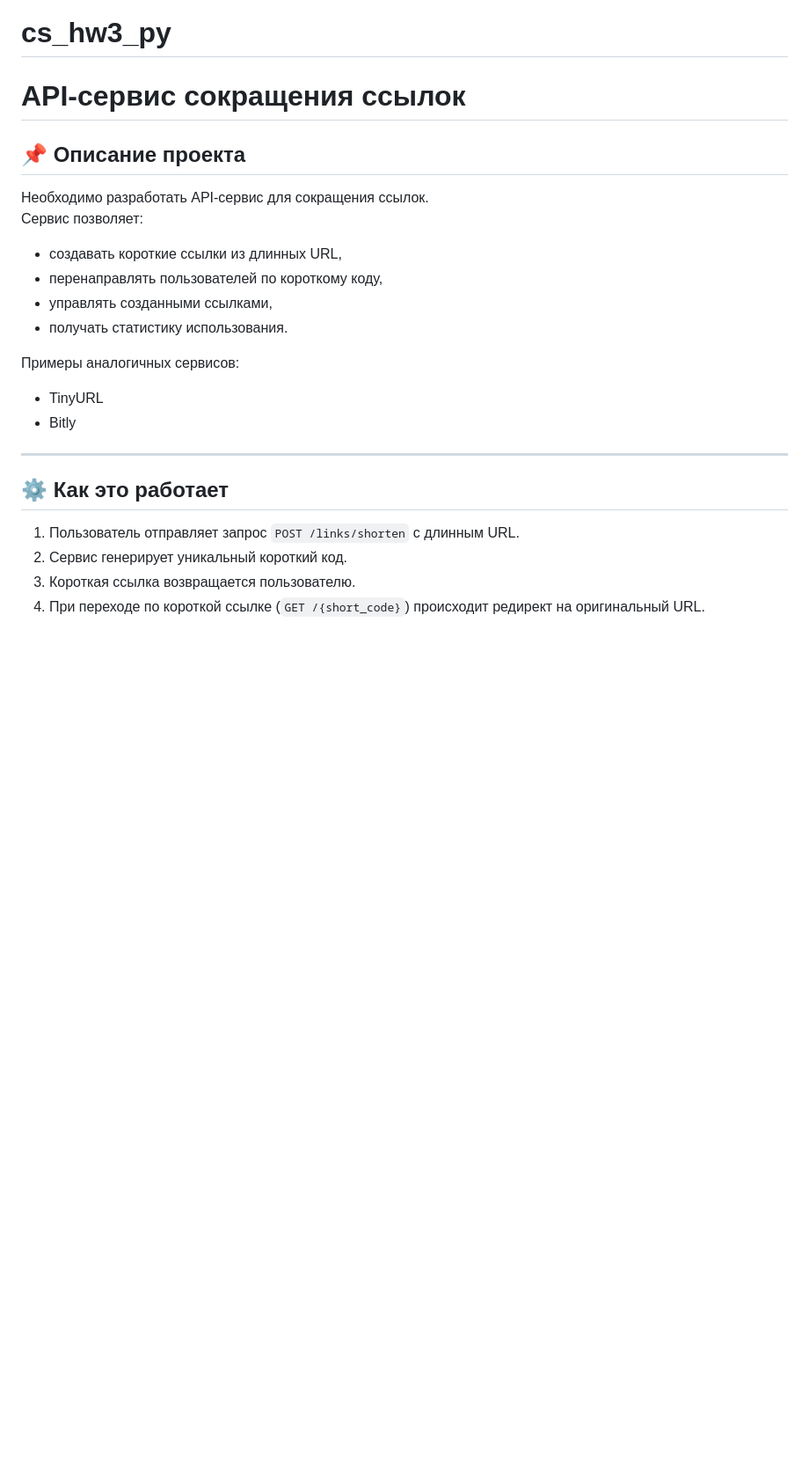
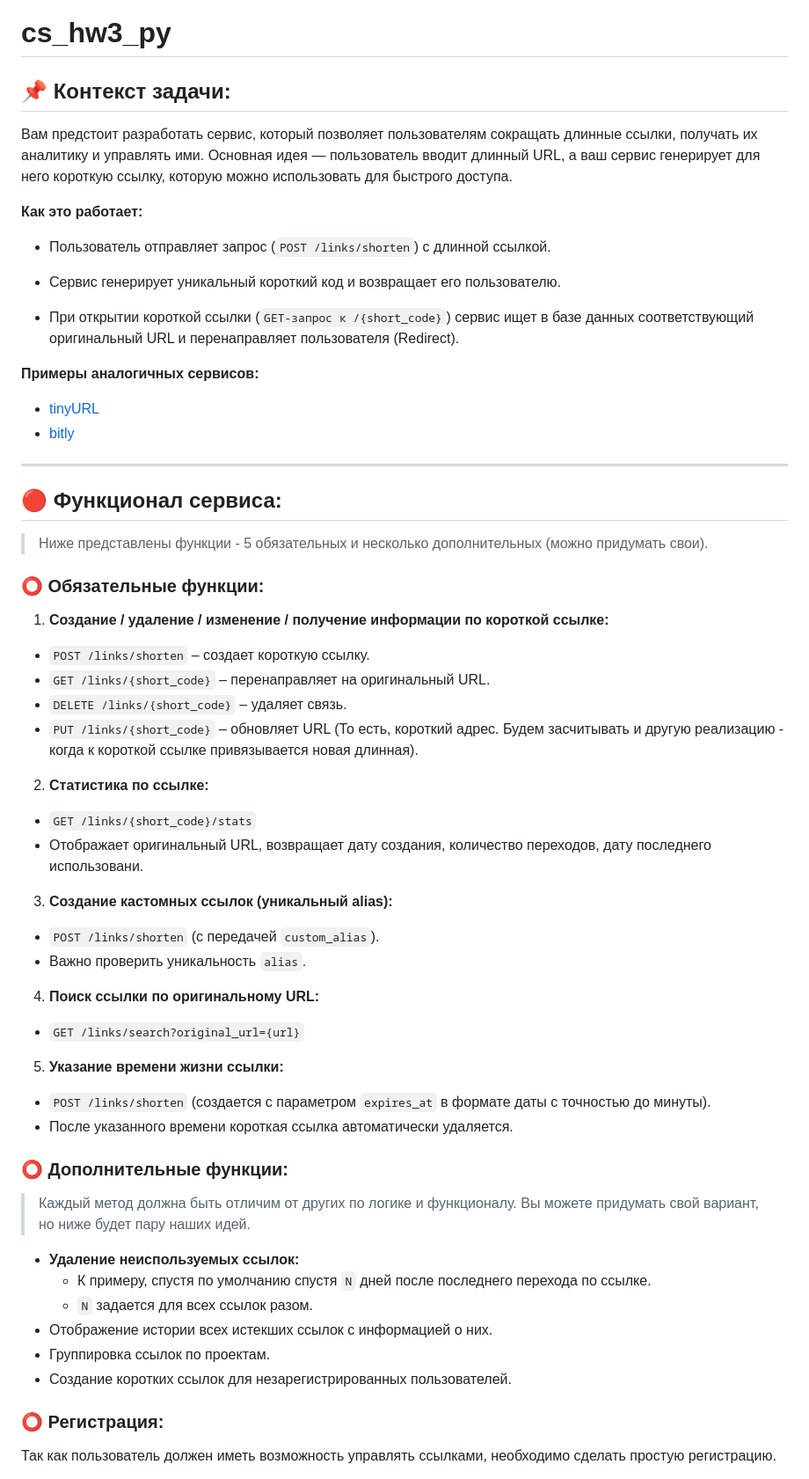
Before and after one commit to Marrrik/cs_hw3_py, a Markdown page: README.md, the part around one of its changes. Shown at 88% size. GitHub-like rendering; blank space fills up the shorter version.

```diff
--- a/README.md
+++ b/README.md
@@ -1,26 +1,59 @@
 # cs_hw3_py
 
-# API-сервис сокращения ссылок
+## **📌 Контекст задачи**:
 
-## 📌 Описание проекта
+Вам предстоит разработать сервис, который позволяет пользователям сокращать длинные ссылки, получать их аналитику и управлять ими. Основная идея — пользователь вводит длинный URL, а ваш сервис генерирует для него короткую ссылку, которую можно использовать для быстрого доступа.
 
-Необходимо разработать API-сервис для сокращения ссылок.
-Сервис позволяет:
+**Как это работает:**
 
-- создавать короткие ссылки из длинных URL,
-- перенаправлять пользователей по короткому коду,
-- управлять созданными ссылками,
-- получать статистику использования.
+- Пользователь отправляет запрос (`POST /links/shorten`) с длинной ссылкой.
 
-Примеры аналогичных сервисов:
-- TinyURL
-- Bitly
+- Сервис генерирует уникальный короткий код и возвращает его пользователю.
+
+- При открытии короткой ссылки (`GET-запрос к /{short_code}`) сервис ищет в базе данных соответствующий оригинальный URL и перенаправляет пользователя (Redirect).
+
+**Примеры аналогичных сервисов:**
+- [tinyURL](https://tinyurl.com)
+- [bitly](https://bitly.com/)
 
 ---
 
-## ⚙️ Как это работает
+## **🔴 Функционал сервиса:**
 
-1. Пользователь отправляет запрос `POST /links/shorten` с длинным URL.
-2. Сервис генерирует уникальный короткий код.
-3. Короткая ссылка возвращается пользователю.
-4. При переходе по короткой ссылке (`GET /{short_code}`) происходит редирект на оригинальный URL.
+> Ниже представлены функции - 5 обязательных и несколько дополнительных (можно придумать свои).
+
+### **⭕ Обязательные функции:**
+1. **Создание / удаление / изменение / получение информации по короткой ссылке:**
+  - `POST /links/shorten` – создает короткую ссылку.
+  - `GET /links/{short_code}` – перенаправляет на оригинальный URL.
+  - `DELETE /links/{short_code}` – удаляет связь.
+  - `PUT /links/{short_code}` – обновляет URL (То есть, короткий адрес. Будем засчитывать и другую реализацию - когда к короткой ссылке привязывается новая длинная).
+2. **Статистика по ссылке:**
+  - `GET /links/{short_code}/stats`
+  - Отображает оригинальный URL, возвращает дату создания, количество переходов, дату последнего использовани.
+3. **Создание кастомных ссылок (уникальный alias):**
+  - `POST /links/shorten` (с передачей `custom_alias`).
+  - Важно проверить уникальность `alias`.
+4. **Поиск ссылки по оригинальному URL:**
+  - `GET /links/search?original_url={url}`
+5. **Указание времени жизни ссылки:**
+  - `POST /links/shorten` (создается с параметром `expires_at` в формате даты с точностью до минуты).
+  - После указанного времени короткая ссылка автоматически удаляется.
+
+
+
+### **⭕ Дополнительные функции:**
+
+> Каждый метод должна быть отличим от других по логике и функционалу. Вы можете придумать свой вариант, но ниже будет пару наших идей.
+
+- **Удаление неиспользуемых ссылок:**
+  - К примеру, спустя по умолчанию спустя `N` дней после последнего перехода по ссылке.
+  - `N` задается для всех ссылок разом.
+- Отображение истории всех истекших ссылок с информацией о них.
+- Группировка ссылок по проектам.
+- Создание коротких ссылок для незарегистрированных пользователей.
+
+
+### **⭕ Регистрация:**
+Так как пользователь должен иметь возможность управлять ссылками, необходимо сделать простую регистрацию.
+
```
Also changed, not shown: other parts of README.md (+25 -164 lines).
